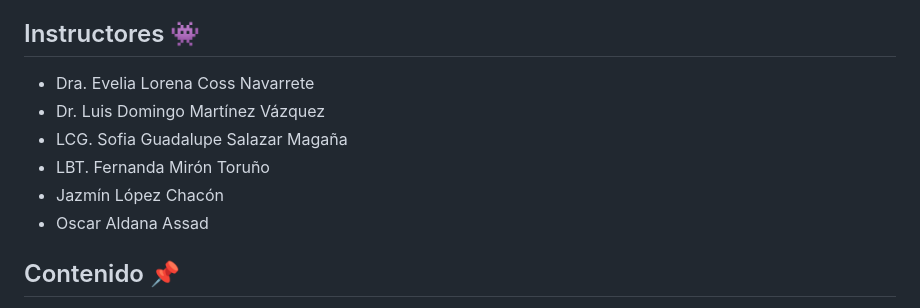
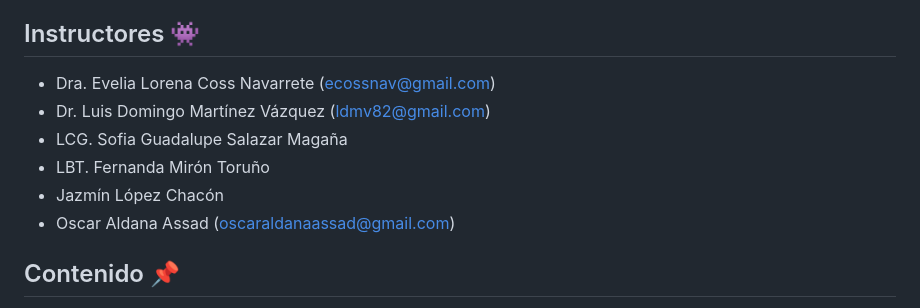
Before and after one commit to EveliaCoss/ViernesBioinfo2023, a Markdown page: README.md, the part around the change. GitHub-like rendering.

```diff
--- a/README.md
+++ b/README.md
@@ -61,12 +61,12 @@ Se les solicita a los participantes respetar las **reglas y código de conducta
 
 ## Instructores 👾
 
-- Dra. Evelia Lorena Coss Navarrete
-- Dr. Luis Domingo Martínez Vázquez
+- Dra. Evelia Lorena Coss Navarrete (ecossnav@gmail.com)
+- Dr. Luis Domingo Martínez Vázquez (ldmv82@gmail.com)
 - LCG. Sofia Guadalupe Salazar Magaña
 - LBT. Fernanda Mirón Toruño
 - Jazmín López Chacón
-- Oscar Aldana Assad
+- Oscar Aldana Assad (oscaraldanaassad@gmail.com)
 
 ## Contenido 📌
 
```
